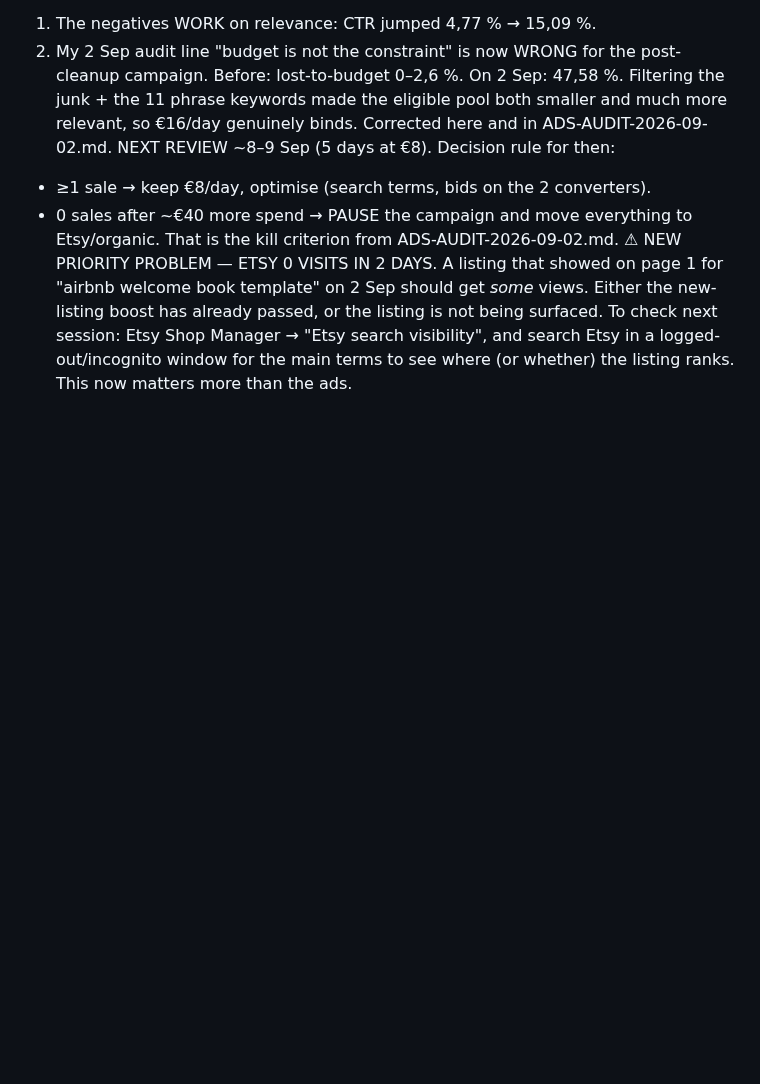
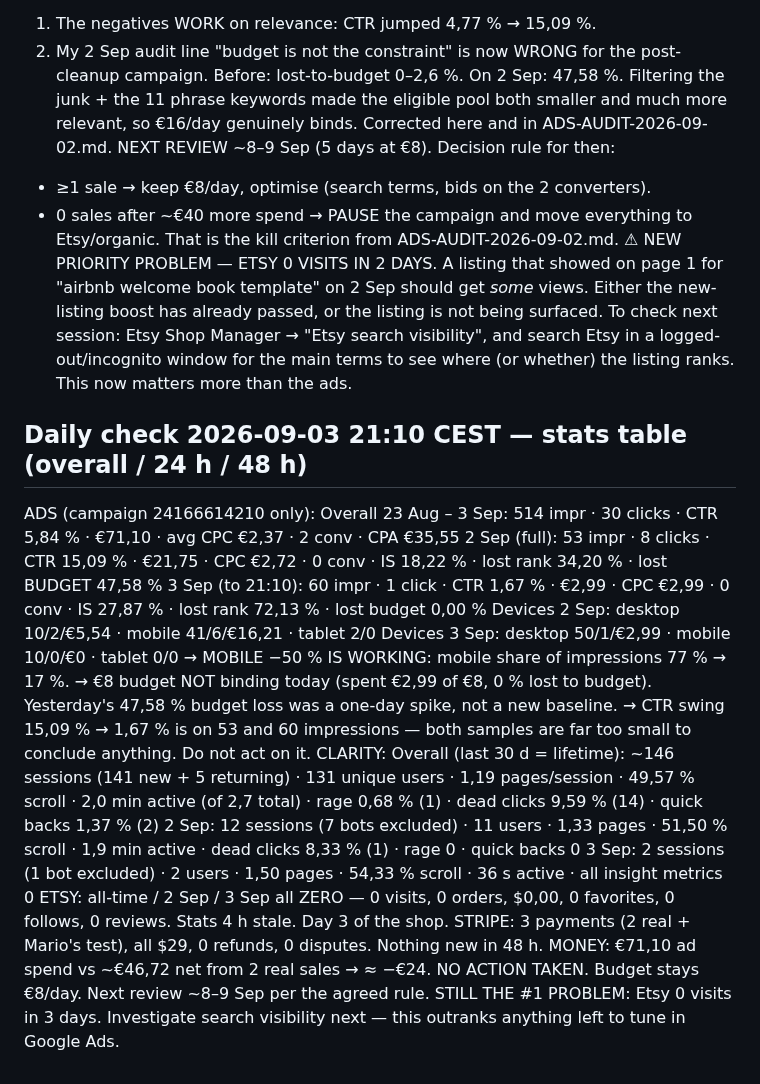
Before and after one commit to molecoder22/makewelcomebook, a Markdown page: PLAN.md, the part around the change. Drawn GitHub-style; blank space fills up the shorter version.

Commit message:
Daily check 2026-09-03: stats table overall/24h/48h; mobile -50% working, Etsy still zero
Co-Authored-By: Claude Opus 5 <noreply@anthropic.com>

```diff
--- a/PLAN.md
+++ b/PLAN.md
@@ -825,3 +825,36 @@ Either the new-listing boost has already passed, or the listing is not being
 surfaced. To check next session: Etsy Shop Manager → "Etsy search visibility",
 and search Etsy in a logged-out/incognito window for the main terms to see
 where (or whether) the listing ranks. This now matters more than the ads.
+
+## Daily check 2026-09-03 21:10 CEST — stats table (overall / 24 h / 48 h)
+ADS (campaign 24166614210 only):
+  Overall 23 Aug – 3 Sep: 514 impr · 30 clicks · CTR 5,84 % · €71,10 ·
+    avg CPC €2,37 · 2 conv · CPA €35,55
+  2 Sep (full): 53 impr · 8 clicks · CTR 15,09 % · €21,75 · CPC €2,72 · 0 conv ·
+    IS 18,22 % · lost rank 34,20 % · lost BUDGET 47,58 %
+  3 Sep (to 21:10): 60 impr · 1 click · CTR 1,67 % · €2,99 · CPC €2,99 ·
+    0 conv · IS 27,87 % · lost rank 72,13 % · lost budget 0,00 %
+  Devices 2 Sep: desktop 10/2/€5,54 · mobile 41/6/€16,21 · tablet 2/0
+  Devices 3 Sep: desktop 50/1/€2,99 · mobile 10/0/€0 · tablet 0/0
+  → MOBILE −50 % IS WORKING: mobile share of impressions 77 % → 17 %.
+  → €8 budget NOT binding today (spent €2,99 of €8, 0 % lost to budget).
+    Yesterday's 47,58 % budget loss was a one-day spike, not a new baseline.
+  → CTR swing 15,09 % → 1,67 % is on 53 and 60 impressions — both samples are
+    far too small to conclude anything. Do not act on it.
+CLARITY:
+  Overall (last 30 d = lifetime): ~146 sessions (141 new + 5 returning) ·
+    131 unique users · 1,19 pages/session · 49,57 % scroll · 2,0 min active
+    (of 2,7 total) · rage 0,68 % (1) · dead clicks 9,59 % (14) ·
+    quick backs 1,37 % (2)
+  2 Sep: 12 sessions (7 bots excluded) · 11 users · 1,33 pages · 51,50 % scroll ·
+    1,9 min active · dead clicks 8,33 % (1) · rage 0 · quick backs 0
+  3 Sep: 2 sessions (1 bot excluded) · 2 users · 1,50 pages · 54,33 % scroll ·
+    36 s active · all insight metrics 0
+ETSY: all-time / 2 Sep / 3 Sep all ZERO — 0 visits, 0 orders, $0,00,
+  0 favorites, 0 follows, 0 reviews. Stats 4 h stale. Day 3 of the shop.
+STRIPE: 3 payments (2 real + Mario's test), all $29, 0 refunds, 0 disputes.
+  Nothing new in 48 h.
+MONEY: €71,10 ad spend vs ~€46,72 net from 2 real sales → ≈ −€24.
+NO ACTION TAKEN. Budget stays €8/day. Next review ~8–9 Sep per the agreed rule.
+STILL THE #1 PROBLEM: Etsy 0 visits in 3 days. Investigate search visibility
+next — this outranks anything left to tune in Google Ads.
```
